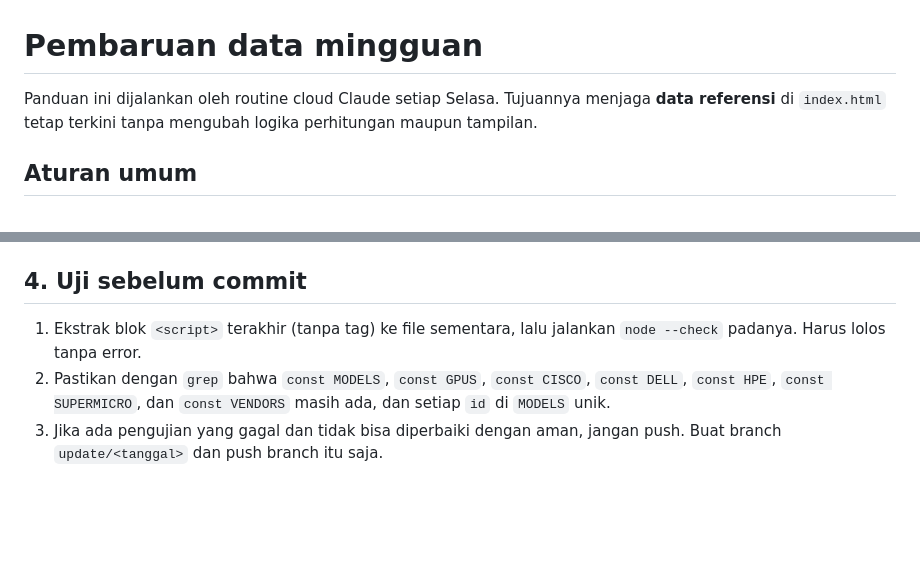
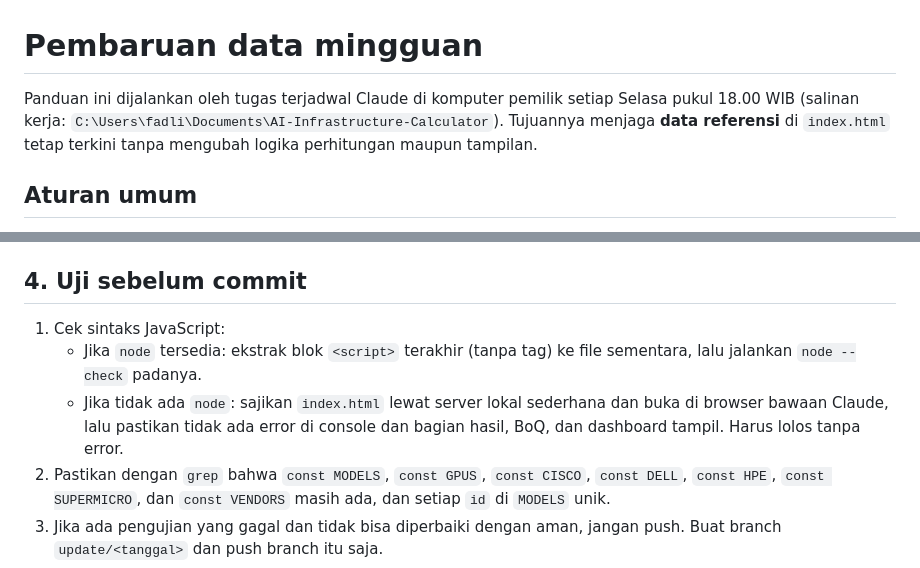
Before and after one commit to fadliramm/AI-Infrastructure-Calculator, a Markdown page: MAINTENANCE.md, 2 parts joined by grey strips. Drawn GitHub-style; blank space fills up the shorter version.

Commit message:
Sesuaikan panduan pembaruan untuk tugas terjadwal lokal
Co-Authored-By: Claude Opus 5.5 <noreply@anthropic.com>

```diff
--- a/MAINTENANCE.md
+++ b/MAINTENANCE.md
@@ -1,6 +1,6 @@
 # Pembaruan data mingguan
 
-Panduan ini dijalankan oleh routine cloud Claude setiap Selasa. Tujuannya menjaga **data referensi** di `index.html` tetap terkini tanpa mengubah logika perhitungan maupun tampilan.
+Panduan ini dijalankan oleh tugas terjadwal Claude di komputer pemilik setiap Selasa pukul 18.00 WIB (salinan kerja: `C:\Users\fadli\Documents\AI-Infrastructure-Calculator`). Tujuannya menjaga **data referensi** di `index.html` tetap terkini tanpa mengubah logika perhitungan maupun tampilan.
 
 ## Aturan umum
 
@@ -38,7 +38,10 @@ Perbarui teks `ref`/`refDate` vendor dan komentar "Sumber ... Dicek <tanggal>" d
 
 ## 4. Uji sebelum commit
 
-1. Ekstrak blok `<script>` terakhir (tanpa tag) ke file sementara, lalu jalankan `node --check` padanya. Harus lolos tanpa error.
+1. Cek sintaks JavaScript:
+   - Jika `node` tersedia: ekstrak blok `<script>` terakhir (tanpa tag) ke file sementara, lalu jalankan `node --check` padanya.
+   - Jika tidak ada `node`: sajikan `index.html` lewat server lokal sederhana dan buka di browser bawaan Claude, lalu pastikan tidak ada error di console dan bagian hasil, BoQ, dan dashboard tampil.
+   Harus lolos tanpa error.
 2. Pastikan dengan `grep` bahwa `const MODELS`, `const GPUS`, `const CISCO`, `const DELL`, `const HPE`, `const SUPERMICRO`, dan `const VENDORS` masih ada, dan setiap `id` di `MODELS` unik.
 3. Jika ada pengujian yang gagal dan tidak bisa diperbaiki dengan aman, jangan push. Buat branch `update/<tanggal>` dan push branch itu saja.
 
```
